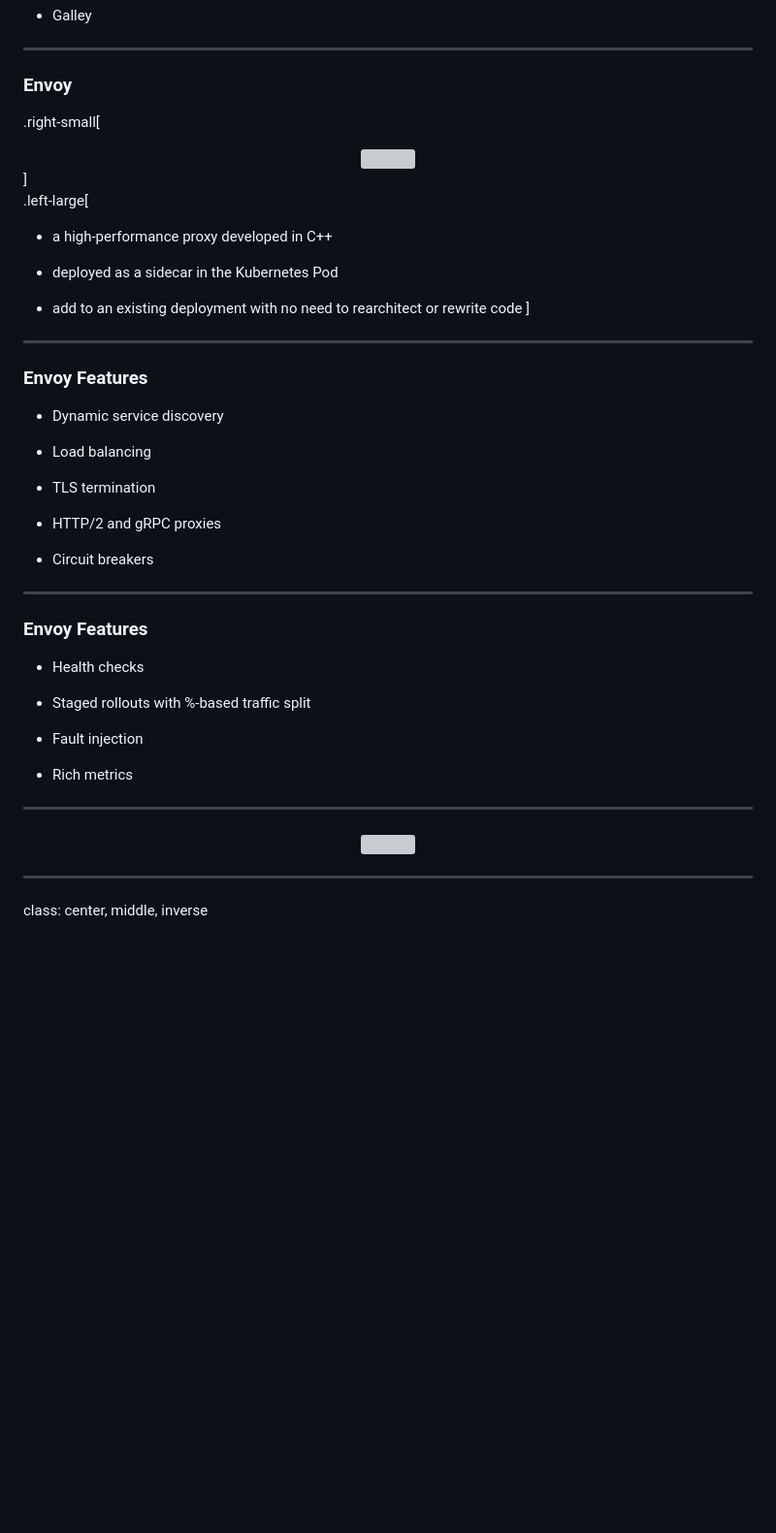
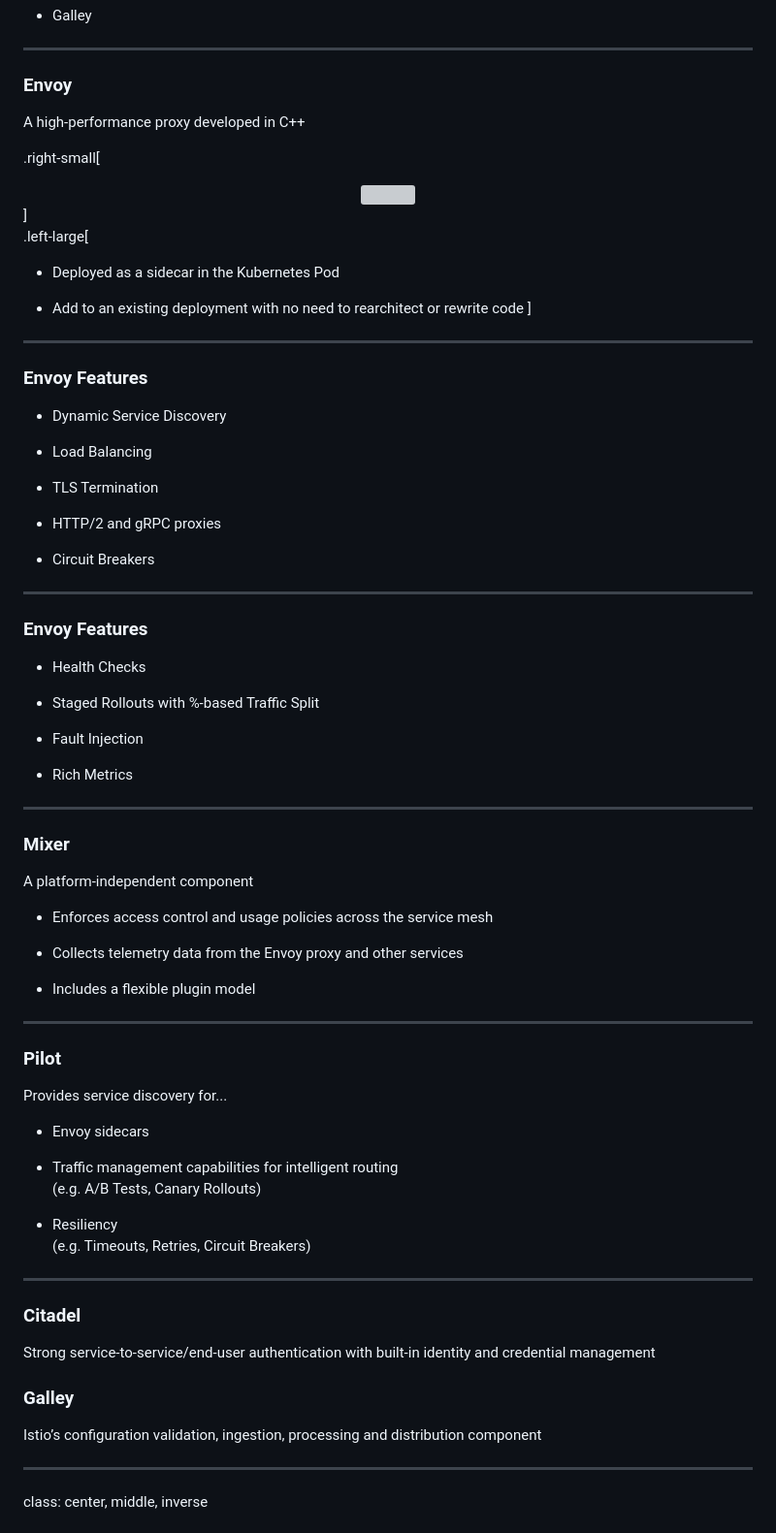
Before and after one commit to Kyohei-M/slides-istio-service-mesh, a Markdown page: main.md, the part around the change printed below. Shown: that part at 97% size. GitHub-like rendering; blank space fills up the shorter version; grey boxes are pictures that could not be loaded.

```diff
--- a/main.md
+++ b/main.md
@@ -67,46 +111,74 @@ class: center, middle, inverse
 ---
 ### Envoy
 
+A high-performance proxy developed in C++
+
 .right-small[
 <center><img src="https://avatars2.githubusercontent.com/u/30125649" width=100%></center>
 ]
 
 .left-large[
-- a high-performance proxy developed in C++
+- Deployed as a sidecar in the Kubernetes Pod
 
-- deployed as a sidecar in the Kubernetes Pod
-
-- add to an existing deployment with no need to rearchitect or rewrite code
+- Add to an existing deployment with no need to rearchitect or rewrite code
 ]
 
 ---
 ### Envoy Features
 
-- Dynamic service discovery
+- Dynamic Service Discovery
 
-- Load balancing
+- Load Balancing
 
-- TLS termination
+- TLS Termination
 
 - HTTP/2 and gRPC proxies
 
-- Circuit breakers
+- Circuit Breakers
 
 ---
 ### Envoy Features
 
-- Health checks
+- Health Checks
 
-- Staged rollouts with %-based traffic split
+- Staged Rollouts with %-based Traffic Split
 
-- Fault injection
+- Fault Injection
 
-- Rich metrics
+- Rich Metrics
 
 ---
-###
+### Mixer
 
-<center><img src="stackdriver-logs-viewer.png" width=100%></center>
+A platform-independent component
+
+- Enforces access control and usage policies across the service mesh
+
+- Collects telemetry data from the Envoy proxy and other services
+
+- Includes a flexible plugin model
+
+---
+### Pilot
+
+Provides service discovery for...
+
+- Envoy sidecars
+
+- Traffic management capabilities for intelligent routing
+(e.g. A/B Tests, Canary Rollouts)
+
+- Resiliency
+(e.g. Timeouts, Retries, Circuit Breakers)
+
+---
+### Citadel
+
+Strong service-to-service/end-user authentication with built-in identity and credential management
+
+### Galley
+
+Istio’s configuration validation, ingestion, processing and distribution component
 
 ---
 class: center, middle, inverse
```
Also changed, not shown: other parts of main.md (+50 -4 lines), istio-services-1.png (added), istio-services-2.png (added), 1 other file.
